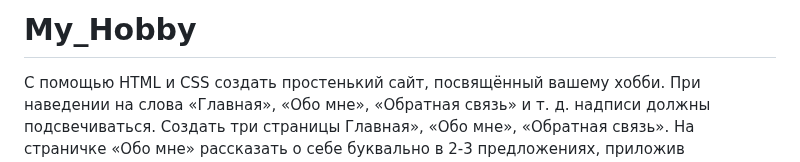
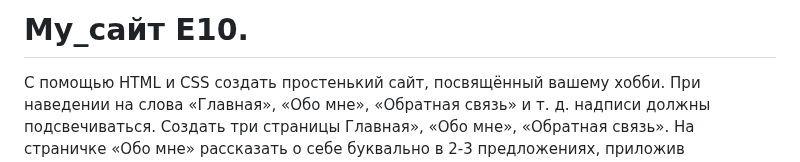
Before and after one commit to TulinVM/HomeWork-E10, a Markdown page: README.md, the part around the change. Drawn GitHub-style.

```diff
--- a/README.md
+++ b/README.md
@@ -1,4 +1,4 @@
-# My_Hobby
+# My_сайт E10.
 С помощью HTML и CSS создать простенький сайт, посвящённый вашему хобби.
 При наведении на слова «Главная», «Обо мне», «Обратная связь» и т. д. надписи должны подсвечиваться.
 Создать три страницы Главная», «Обо мне», «Обратная связь».
```
